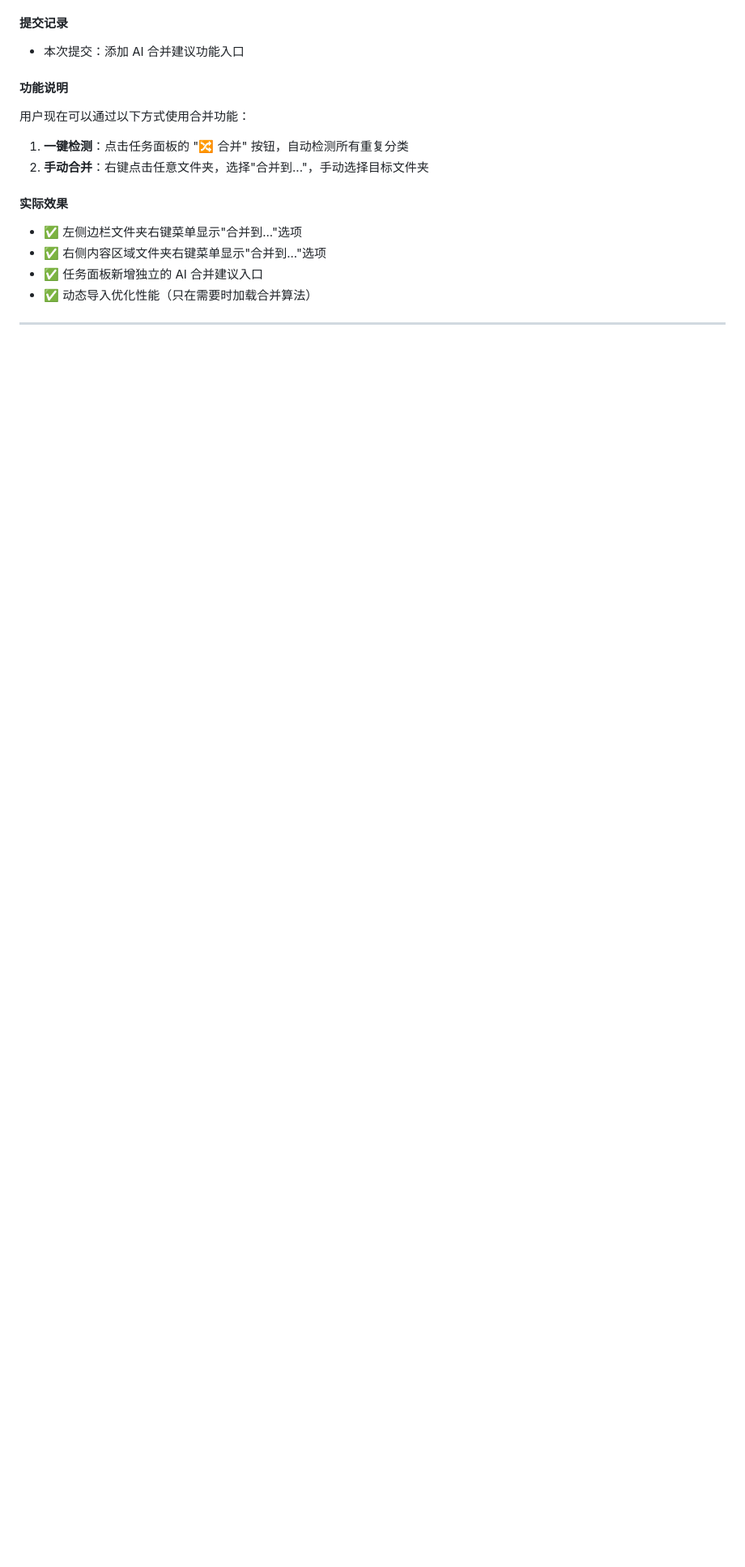
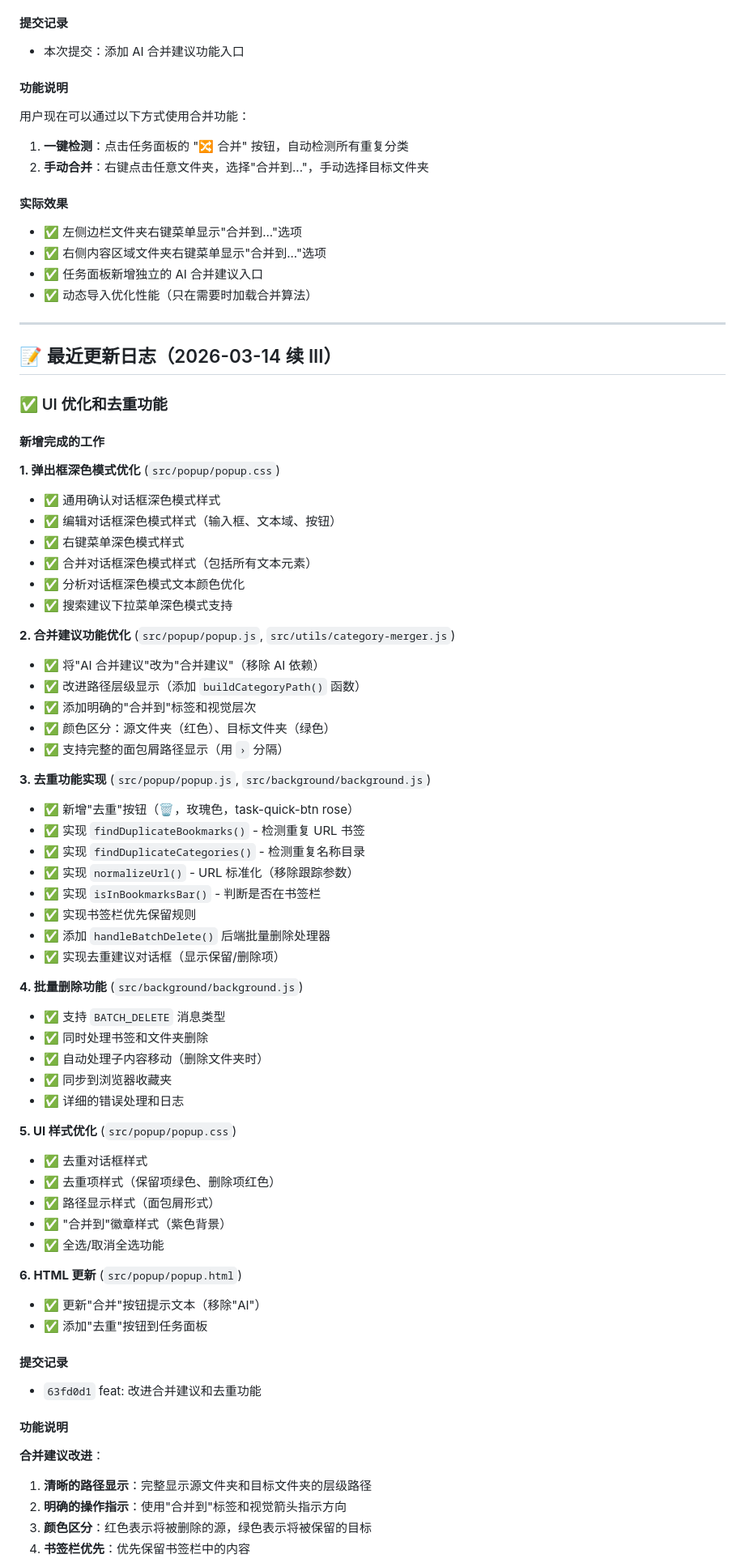
Before and after one commit to Ewan-yu/smart-bookmarks, a Markdown page: docs/AI分析优化重构Todo.md, the part around one of its changes. Shown at 81% size. Rendered like a GitHub page; blank space fills up the shorter version.

Commit message:
docs: 更新 AI分析优化重构Todo.md
记录最新完成的功能：
- 弹出框深色模式优化
- 合并建议功能优化（移除AI标签，添加路径层级显示）
- 新增书签和目录去重功能
- 新增批量删除功能
- 实现书签栏优先保留规则

Co-Authored-By: Claude Opus 4.6 <noreply@anthropic.com>

```diff
--- a/docs/AI分析优化重构Todo.md
+++ b/docs/AI分析优化重构Todo.md
@@ -1068,3 +1068,63 @@ state.subscribe(path, callback)
 
 ---
 
+## 📝 最近更新日志（2026-03-14 续 III）
+
+### ✅ UI 优化和去重功能
+
+#### 新增完成的工作
+
+**1. 弹出框深色模式优化** (`src/popup/popup.css`)
+- ✅ 通用确认对话框深色模式样式
+- ✅ 编辑对话框深色模式样式（输入框、文本域、按钮）
+- ✅ 右键菜单深色模式样式
+- ✅ 合并对话框深色模式样式（包括所有文本元素）
+- ✅ 分析对话框深色模式文本颜色优化
+- ✅ 搜索建议下拉菜单深色模式支持
+
+**2. 合并建议功能优化** (`src/popup/popup.js`, `src/utils/category-merger.js`)
+- ✅ 将"AI 合并建议"改为"合并建议"（移除 AI 依赖）
+- ✅ 改进路径层级显示（添加 `buildCategoryPath()` 函数）
+- ✅ 添加明确的"合并到"标签和视觉层次
+- ✅ 颜色区分：源文件夹（红色）、目标文件夹（绿色）
+- ✅ 支持完整的面包屑路径显示（用 `›` 分隔）
+
+**3. 去重功能实现** (`src/popup/popup.js`, `src/background/background.js`)
+- ✅ 新增"去重"按钮（🗑️，玫瑰色，task-quick-btn rose）
+- ✅ 实现 `findDuplicateBookmarks()` - 检测重复 URL 书签
+- ✅ 实现 `findDuplicateCategories()` - 检测重复名称目录
+- ✅ 实现 `normalizeUrl()` - URL 标准化（移除跟踪参数）
+- ✅ 实现 `isInBookmarksBar()` - 判断是否在书签栏
+- ✅ 实现书签栏优先保留规则
+- ✅ 添加 `handleBatchDelete()` 后端批量删除处理器
+- ✅ 实现去重建议对话框（显示保留/删除项）
+
+**4. 批量删除功能** (`src/background/background.js`)
+- ✅ 支持 `BATCH_DELETE` 消息类型
+- ✅ 同时处理书签和文件夹删除
+- ✅ 自动处理子内容移动（删除文件夹时）
+- ✅ 同步到浏览器收藏夹
+- ✅ 详细的错误处理和日志
+
+**5. UI 样式优化** (`src/popup/popup.css`)
+- ✅ 去重对话框样式
+- ✅ 去重项样式（保留项绿色、删除项红色）
+- ✅ 路径显示样式（面包屑形式）
+- ✅ "合并到"徽章样式（紫色背景）
+- ✅ 全选/取消全选功能
+
+**6. HTML 更新** (`src/popup/popup.html`)
+- ✅ 更新"合并"按钮提示文本（移除"AI"）
+- ✅ 添加"去重"按钮到任务面板
+
+#### 提交记录
+- `63fd0d1` feat: 改进合并建议和去重功能
+
+#### 功能说明
+
+**合并建议改进**：
+1. **清晰的路径显示**：完整显示源文件夹和目标文件夹的层级路径
+2. **明确的操作指示**：使用"合并到"标签和视觉箭头指示方向
+3. **颜色区分**：红色表示将被删除的源，绿色表示将被保留的目标
+4. **书签栏优先**：优先保留书签栏中的内容
+
```
Also changed, not shown: other parts of docs/AI分析优化重构Todo.md (+23 -0 lines).
